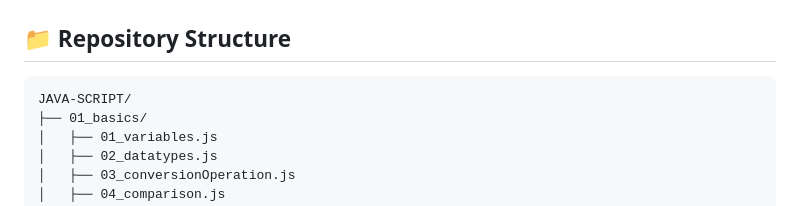
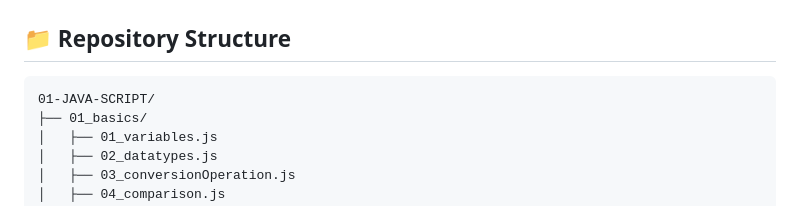
Before and after one commit to afeefSohail/Java-Script, a Markdown page: README.md, the part around the change. Drawn GitHub-style.

````diff
--- a/README.md
+++ b/README.md
@@ -9,7 +9,7 @@
 ## 📁 Repository Structure
 
 ```text
-JAVA-SCRIPT/
+01-JAVA-SCRIPT/
 ├── 01_basics/
 │   ├── 01_variables.js
 │   ├── 02_datatypes.js
````
